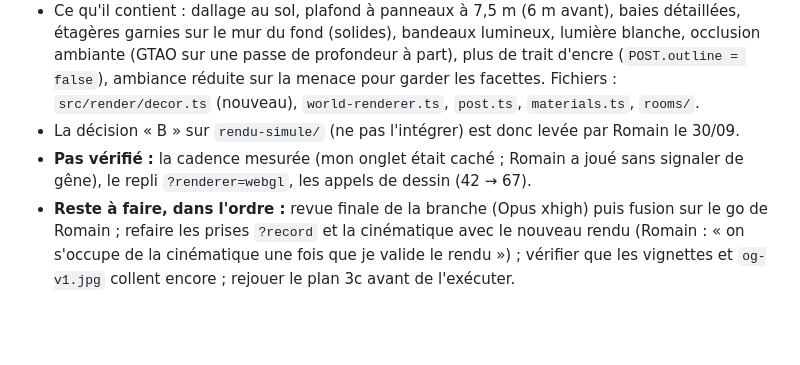
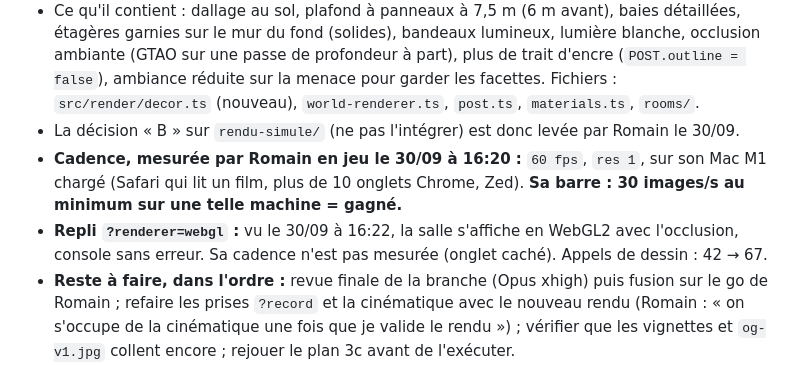
Before and after one commit to eRom/agenthot-the-game, a Markdown page: .claude/notes/2026-09-29-agenthot-reprise.md, the part around the change. GitHub-like rendering; blank space fills up the shorter version.

Commit message:
docs: resume note, frame rate measured by Romain and WebGL2 fallback seen working
Co-Authored-By: Claude Opus 5.5 <noreply@anthropic.com>
Claude-Session: https://claude.ai/code/session_01FBudAz15oR5MyMSDxBx3ih

```diff
--- a/.claude/notes/2026-09-29-agenthot-reprise.md
+++ b/.claude/notes/2026-09-29-agenthot-reprise.md
@@ -4,7 +4,8 @@
 - **Nouveau rendu de la salle validé par Romain en jeu** (« nickel, on ne touche plus à rien au niveau rendu »). Branche `spike/render-look` (2 commits au-dessus de `main`), pas fusionnée, pas relue.
 - Ce qu'il contient : dallage au sol, plafond à panneaux à 7,5 m (6 m avant), baies détaillées, étagères garnies sur le mur du fond (solides), bandeaux lumineux, lumière blanche, occlusion ambiante (GTAO sur une passe de profondeur à part), plus de trait d'encre (`POST.outline = false`), ambiance réduite sur la menace pour garder les facettes. Fichiers : `src/render/decor.ts` (nouveau), `world-renderer.ts`, `post.ts`, `materials.ts`, `rooms/`.
 - La décision « B » sur `rendu-simule/` (ne pas l'intégrer) est donc levée par Romain le 30/09.
-- **Pas vérifié :** la cadence mesurée (mon onglet était caché ; Romain a joué sans signaler de gêne), le repli `?renderer=webgl`, les appels de dessin (42 → 67).
+- **Cadence, mesurée par Romain en jeu le 30/09 à 16:20 :** `60 fps`, `res 1`, sur son Mac M1 chargé (Safari qui lit un film, plus de 10 onglets Chrome, Zed). **Sa barre : 30 images/s au minimum sur une telle machine = gagné.**
+- **Repli `?renderer=webgl` :** vu le 30/09 à 16:22, la salle s'affiche en WebGL2 avec l'occlusion, console sans erreur. Sa cadence n'est pas mesurée (onglet caché). Appels de dessin : 42 → 67.
 - **Reste à faire, dans l'ordre :** revue finale de la branche (Opus xhigh) puis fusion sur le go de Romain ; refaire les prises `?record` et la cinématique avec le nouveau rendu (Romain : « on s'occupe de la cinématique une fois que je valide le rendu ») ; vérifier que les vignettes et `og-v1.jpg` collent encore ; rejouer le plan 3c avant de l'exécuter.
 - Aperçus : `.superpowers/render-spike/` (local, ignoré par git).
 
```
